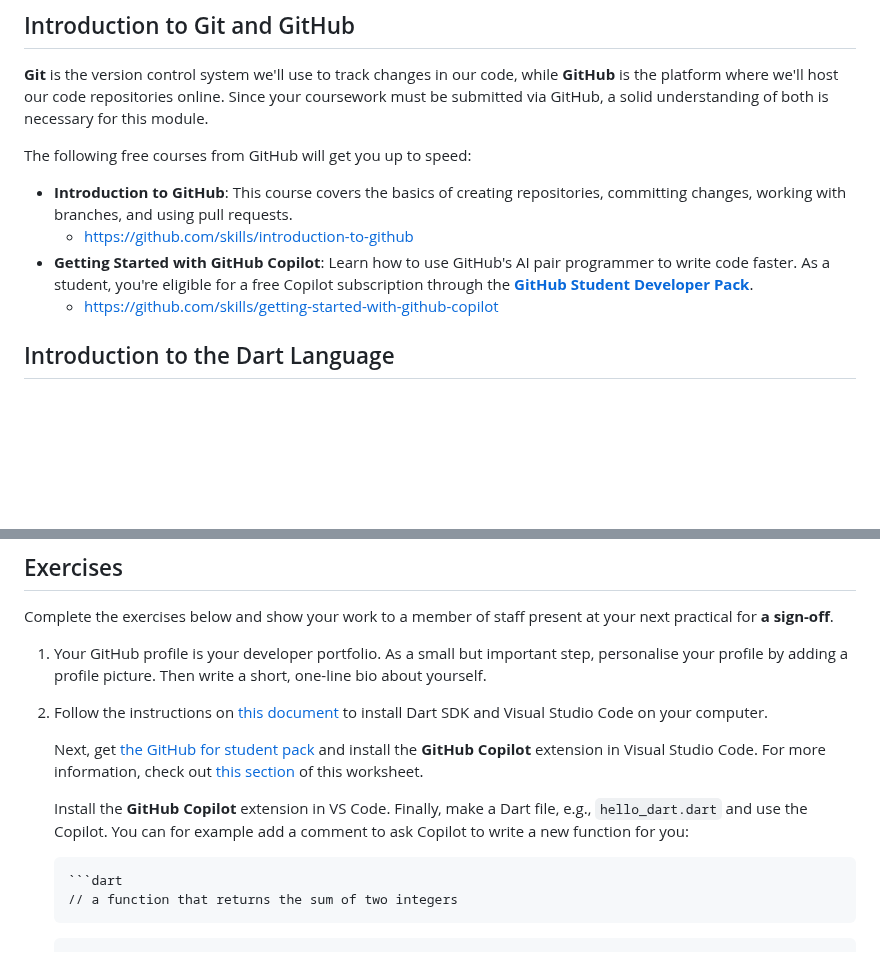
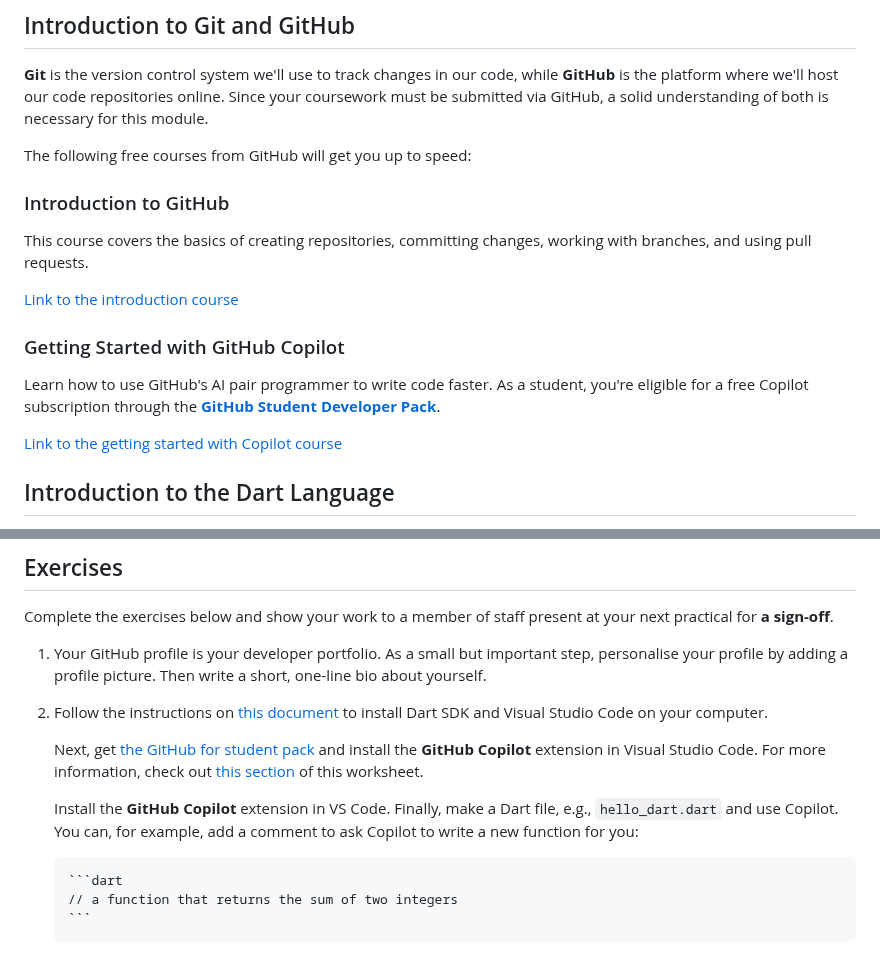
Before and after one commit to manighahrmani/sandwich_shop, a Markdown page: worksheet.md, 2 parts joined by grey strips. Rendered like a GitHub page; blank space fills up the shorter version.

Commit message:
Update links in worksheet 0

`````diff
--- a/worksheet.md
+++ b/worksheet.md
@@ -12,10 +12,17 @@ To get support with this worksheet, join the [Discord channel](https://portdotac
 
 The following free courses from GitHub will get you up to speed:
 
-  * **Introduction to GitHub**: This course covers the basics of creating repositories, committing changes, working with branches, and using pull requests.
-      * [https://github.com/skills/introduction-to-github](https://github.com/skills/introduction-to-github)
-  * **Getting Started with GitHub Copilot**: Learn how to use GitHub's AI pair programmer to write code faster. As a student, you're eligible for a free Copilot subscription through the [**GitHub Student Developer Pack**](https://education.github.com/pack).
-      * [https://github.com/skills/getting-started-with-github-copilot](https://github.com/skills/getting-started-with-github-copilot)
+### Introduction to GitHub
+
+This course covers the basics of creating repositories, committing changes, working with branches, and using pull requests.
+
+[Link to the introduction course](https://github.com/skills/introduction-to-github)
+
+### Getting Started with GitHub Copilot
+
+Learn how to use GitHub's AI pair programmer to write code faster. As a student, you're eligible for a free Copilot subscription through the [**GitHub Student Developer Pack**](https://education.github.com/pack).
+
+[Link to the getting started with Copilot course](https://github.com/skills/getting-started-with-github-copilot)
 
 ## Introduction to the Dart Language
 
@@ -55,9 +62,10 @@ Complete the exercises below and show your work to a member of staff present at
 
     Next, get [the GitHub for student pack](https://education.github.com/pack) and install the **GitHub Copilot** extension in Visual Studio Code. For more information, check out [this section](#introduction-to-git-and-github) of this worksheet.
 
-    Install the **GitHub Copilot** extension in VS Code. Finally, make a Dart file, e.g., `hello_dart.dart` and use the Copilot. You can for example add a comment to ask Copilot to write a new function for you:
-    ```
+    Install the **GitHub Copilot** extension in VS Code. Finally, make a Dart file, e.g., `hello_dart.dart` and use Copilot. You can, for example, add a comment to ask Copilot to write a new function for you:
+
+    ````text
     ```dart
     // a function that returns the sum of two integers
     ```
-    ```
+    ````
`````
